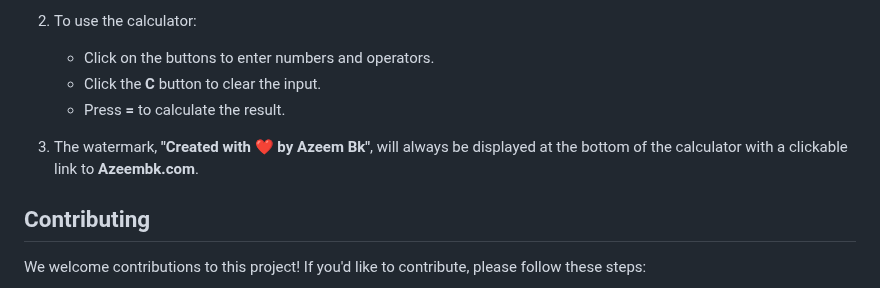
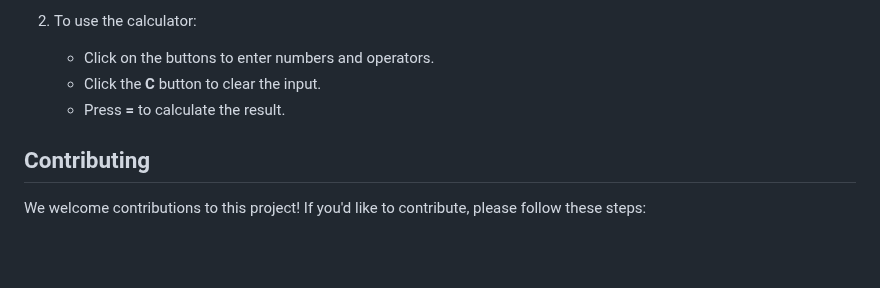
Before and after one commit to azeembk/Stylish-Calculator, a Markdown page: README.md, the part around one of its changes. Drawn GitHub-style; blank space fills up the shorter version.

```diff
--- a/README.md
+++ b/README.md
@@ -63,8 +63,6 @@ To use this project on your local machine:
    - Click on the buttons to enter numbers and operators.
    - Click the **C** button to clear the input.
    - Press **=** to calculate the result.
-
-3. The watermark, **"Created with ❤️ by Azeem Bk"**, will always be displayed at the bottom of the calculator with a clickable link to **Azeembk.com**.
 
 ## Contributing
 
```
Also changed, not shown: other parts of README.md (+1 -1 lines).
